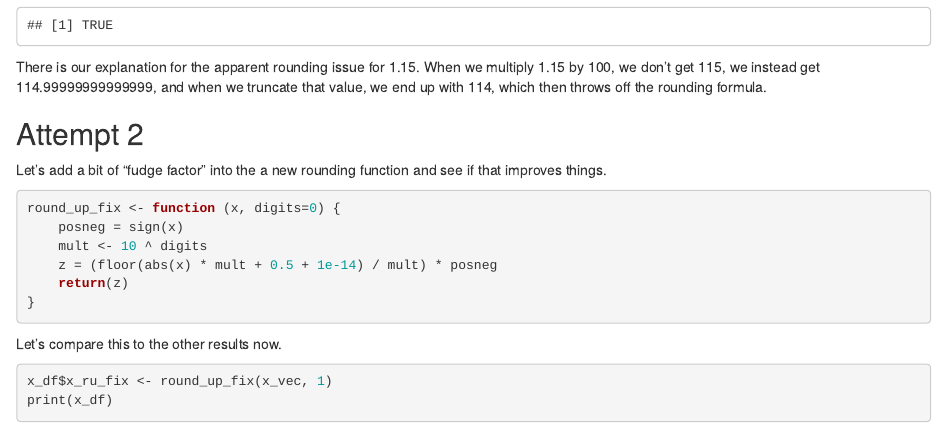
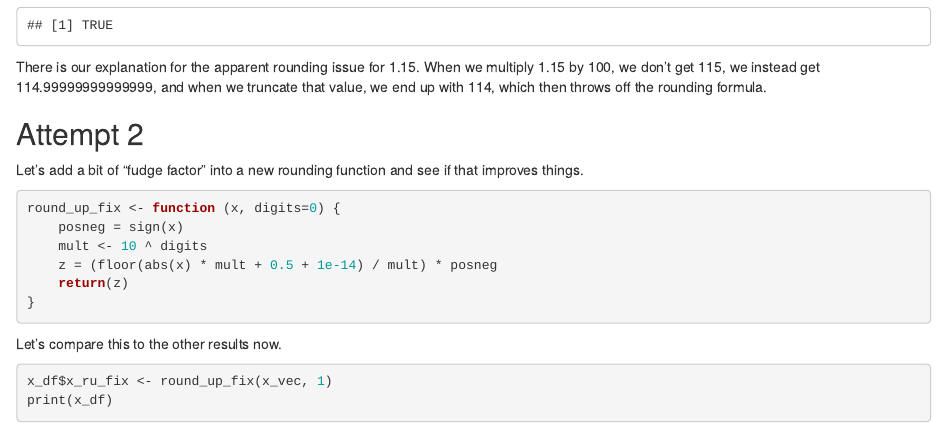
Before and after one commit to mikejmc3/public, an R Markdown document (r/more_rounding.Rmd): the page in a window 1100 px wide, from 2180 px down. Rendered offline with R 4.5, knitr and Pandoc, with nearby package versions.

Commit message:
Fixed typo

````diff
--- a/r/more_rounding.Rmd
+++ b/r/more_rounding.Rmd
@@ -82,7 +82,7 @@ There is our explanation for the apparent rounding issue for 1.15. When we multi
 
 ## Attempt 2
 
-Let's add a bit of "fudge factor" into the a new rounding function and see if that improves things.
+Let's add a bit of "fudge factor" into a new rounding function and see if that improves things.
 
 ```{r}
 round_up_fix <- function (x, digits=0) {
````
